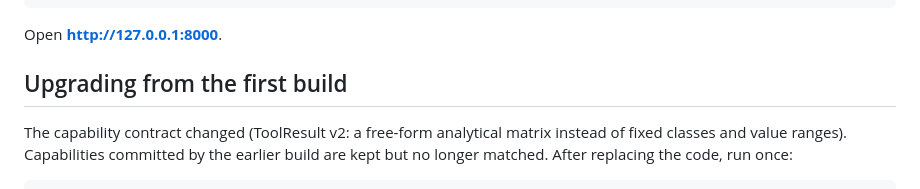
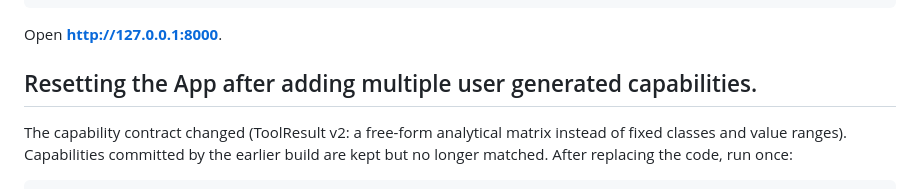
Before and after one commit to shankarchandru-private/AgriMon, a Markdown page: README.md, the part around the change. Drawn GitHub-style.

Commit message:
Update README.md
Updated Title to reset up and re-running it.

```diff
--- a/README.md
+++ b/README.md
@@ -48,7 +48,7 @@ python -m agrimon
 
 Open **http://127.0.0.1:8000**.
 
-## Upgrading from the first build
+## Resetting the App after adding multiple user generated capabilities.
 
 The capability contract changed (ToolResult v2: a free-form analytical matrix instead of fixed
 classes and value ranges). Capabilities committed by the earlier build are kept but no longer matched.
```
